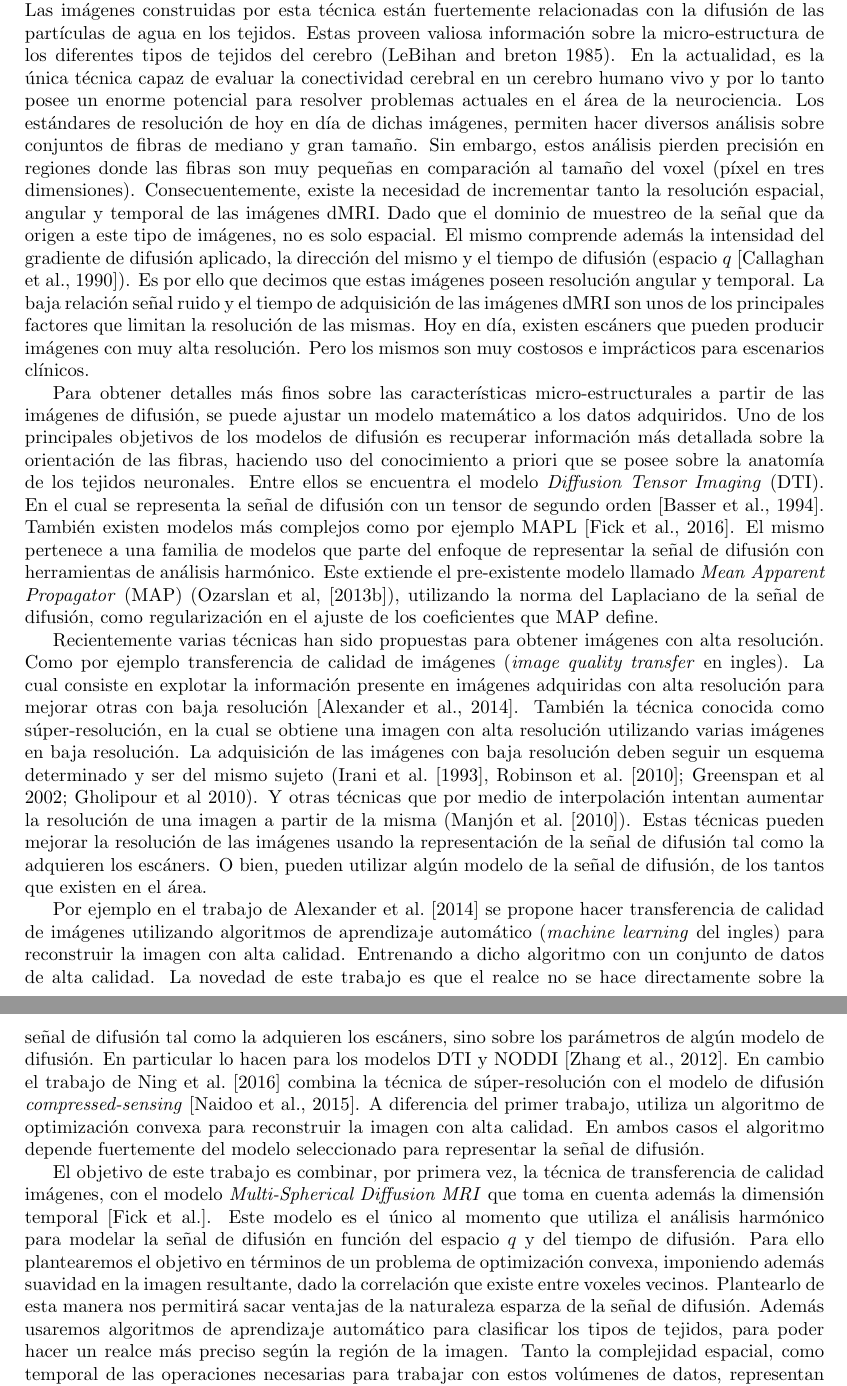
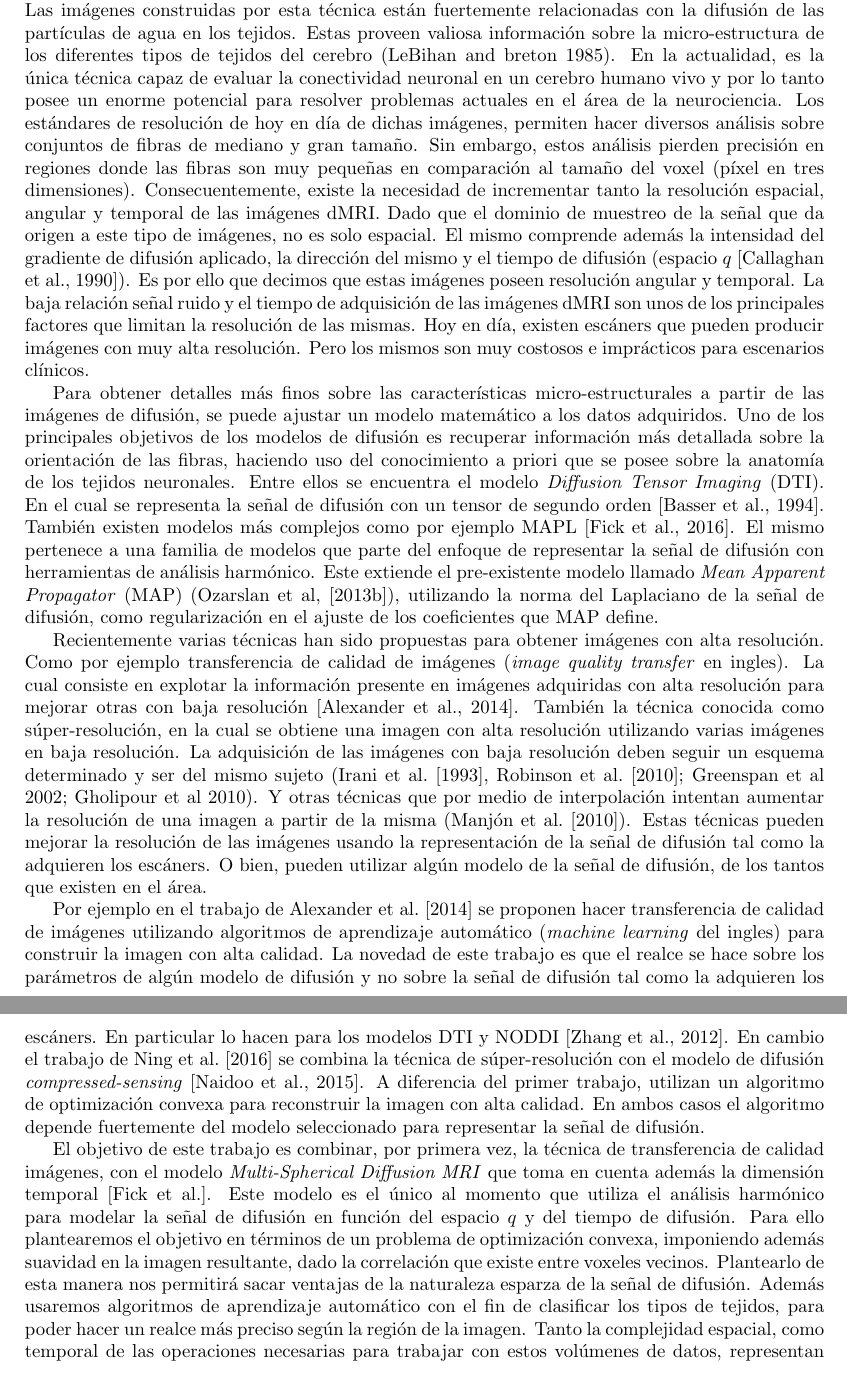
Before and after one commit to egomezsumma/tesis, a LaTeX document (propuesta/propuesta.tex): two parts of pages 1 and 2 of 4, joined at a grey line, cut so that both start at the same text. Compiled offline with pdfLaTeX.

Commit message:
antes de segunda entrega (por mail a demian

```diff
--- a/propuesta/propuesta.tex
+++ b/propuesta/propuesta.tex
@@ -43,7 +43,7 @@ construidas por esta técnica están fuertemente relacionadas con la difusión d
 Estas proveen valiosa información sobre la micro-estructura de los diferentes tipos de tejidos del cerebro
 (LeBihan and breton 1985). En la actualidad, es la única técnica capaz de evaluar
 %de forma no invasiva
-la conectividad cerebral en un cerebro humano vivo y por lo tanto posee un enorme potencial para resolver problemas
+la conectividad neuronal en un cerebro humano vivo y por lo tanto posee un enorme potencial para resolver problemas
 actuales en el área de la neurociencia. Los estándares de resolución de hoy en día de dichas imágenes, permiten hacer
 diversos análisis sobre conjuntos de fibras de mediano y gran tamaño. Sin embargo, estos análisis
 pierden precisión en regiones donde las fibras son muy pequeñas en comparación al tamaño del voxel (píxel en tres
@@ -98,20 +98,19 @@ escáners. O bien, pueden utilizar algún modelo de la señal de difusión, de l
 
 
 %\subsection{Otras propuestas con el mismo objetivo}
-Por ejemplo en el trabajo de \citet{Alexander2014} se propone hacer transferencia de
+Por ejemplo en el trabajo de \citet{Alexander2014} se proponen hacer transferencia de
 calidad de imágenes utilizando algoritmos de aprendizaje automático
-(\textit{machine learning} del ingles) para reconstruir la imagen con alta
-calidad. Entrenando a dicho algoritmo con un conjunto de datos de alta
-calidad. La novedad de este trabajo es que el realce no se hace directamente
-sobre la señal de difusión tal como la adquieren los escáners, sino sobre los
-parámetros de algún modelo de difusión. En particular lo hacen para los modelos DTI y NODDI
-\citep{Zhang2012}.
+(\textit{machine learning} del ingles) para construir la imagen con alta
+calidad.
+%Entrenando a dicho algoritmo con un conjunto de datos de alta calidad.
+La novedad de este trabajo es que el realce se hace sobre los parámetros de algún modelo de difusión y no sobre la señal
+de difusión tal como la adquieren los escáners. En particular lo hacen para los modelos DTI y NODDI \citep{Zhang2012}.
 %La ventaja de hacer el entrenamiento sobre el modelo en vez de la se\~nal es que se puede utilizar
 %para extrapolar conjuntos de datos que no cumplan con las precondiciones para un modelo
 %determinado.
-En cambio el trabajo de \citet{Ning2016} combina la
+En cambio el trabajo de \citet{Ning2016} se combina la
 t\'ecnica de súper-resolución con el modelo de difusión \textit{compressed-sensing} \citep{Naidoo2015}. A
-diferencia del primer trabajo, utiliza un algoritmo de optimización convexa para reconstruir la imagen con alta
+diferencia del primer trabajo, utilizan un algoritmo de optimización convexa para reconstruir la imagen con alta
 calidad. En ambos casos el algoritmo depende fuertemente del modelo seleccionado para representar la señal de difusión.
 
 %\subsection{El objetivo}
@@ -121,11 +120,11 @@ es el \'unico al momento que utiliza el análisis harmónico para modelar la se
 y del tiempo de difusión. Para ello plantearemos el objetivo en términos de un problema de optimización convexa,
 imponiendo además suavidad en la imagen resultante, dado la correlaci\'on que existe entre voxeles vecinos. Plantearlo
 de esta manera nos permitirá sacar ventajas de la naturaleza esparza de la señal de difusión. Además usaremos
-algoritmos de aprendizaje automático para clasificar los tipos de tejidos, para poder hacer un realce más preciso según
-la región de la imagen. Tanto la complejidad espacial, como temporal de las operaciones necesarias para trabajar con
-estos vol\'umenes de datos, representan un desafío computacional, en cuanto a desarrollar un algoritmo eficiente que
-lleve a cabo el realce buscado. Utilizaremos la base de datos \textit{Human Connectome Proyect} \citep{Barch2013}, la
-cual posee gran cantidad de imágenes dMRI con estándares de resolución muy alta.
+algoritmos de aprendizaje automático con el fin de clasificar los tipos de tejidos, para poder hacer un realce más
+preciso según la región de la imagen. Tanto la complejidad espacial, como temporal de las operaciones necesarias para
+trabajar con estos vol\'umenes de datos, representan un desafío computacional, en cuanto a desarrollar un algoritmo
+eficiente que lleve a cabo el realce buscado. Utilizaremos la base de datos \textit{Human Connectome Proyect}
+\citep{Barch2013}, la cual posee gran cantidad de imágenes dMRI con estándares de resolución muy alta.
 
 
 \clearpage
```
Also changed, not shown: propuesta/propuesta.pdf.
